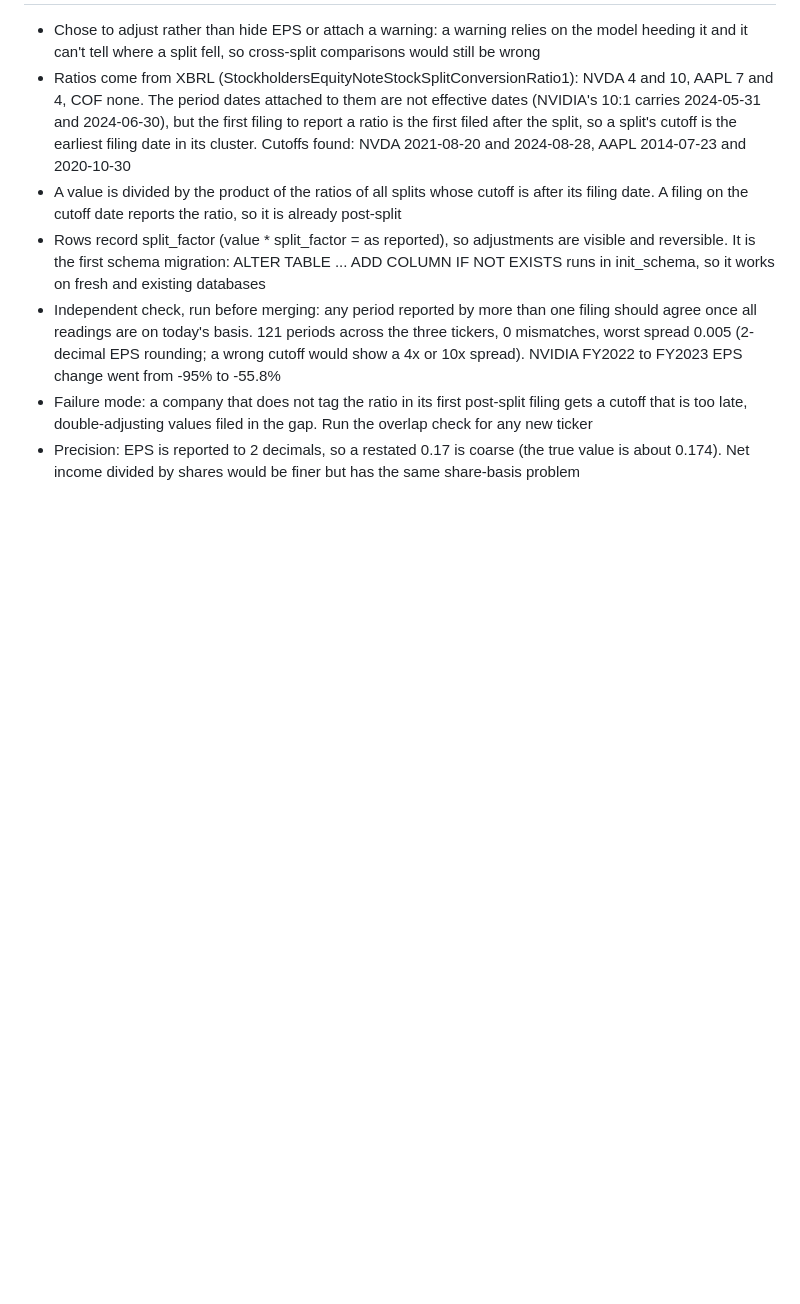
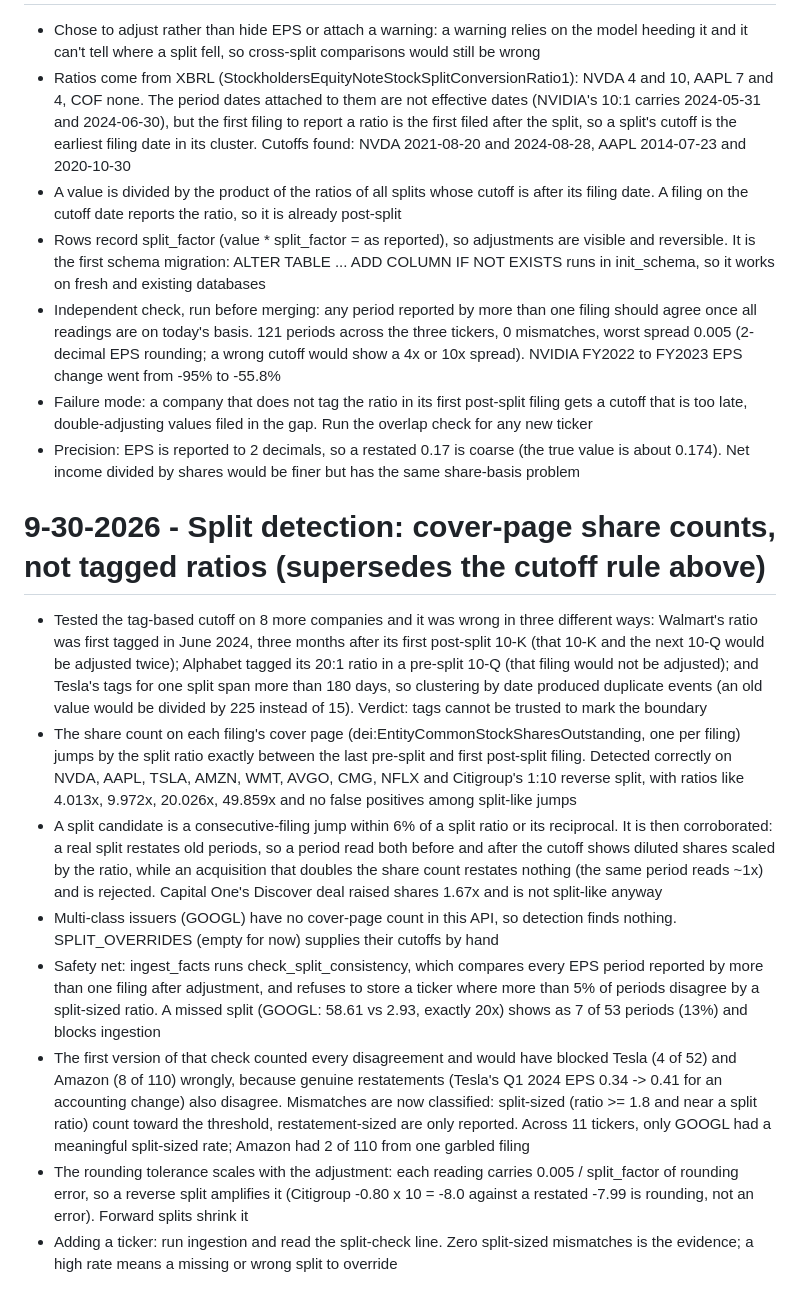
Before and after one commit to dennisdang5/earnings-rag, a Markdown page: DECISIONS.md, the part around the change. Rendered like a GitHub page; blank space fills up the shorter version.

Commit message:
Document why tagged split ratios were replaced
Co-Authored-By: Claude Sonnet 5.5 <noreply@anthropic.com>

```diff
--- a/DECISIONS.md
+++ b/DECISIONS.md
@@ -176,3 +176,13 @@ refused — so the difference had to be in the prompt text itself.
 - Independent check, run before merging: any period reported by more than one filing should agree once all readings are on today's basis. 121 periods across the three tickers, 0 mismatches, worst spread 0.005 (2-decimal EPS rounding; a wrong cutoff would show a 4x or 10x spread). NVIDIA FY2022 to FY2023 EPS change went from -95% to -55.8%
 - Failure mode: a company that does not tag the ratio in its first post-split filing gets a cutoff that is too late, double-adjusting values filed in the gap. Run the overlap check for any new ticker
 - Precision: EPS is reported to 2 decimals, so a restated 0.17 is coarse (the true value is about 0.174). Net income divided by shares would be finer but has the same share-basis problem
+
+# 9-30-2026 - Split detection: cover-page share counts, not tagged ratios (supersedes the cutoff rule above)
+- Tested the tag-based cutoff on 8 more companies and it was wrong in three different ways: Walmart's ratio was first tagged in June 2024, three months after its first post-split 10-K (that 10-K and the next 10-Q would be adjusted twice); Alphabet tagged its 20:1 ratio in a pre-split 10-Q (that filing would not be adjusted); and Tesla's tags for one split span more than 180 days, so clustering by date produced duplicate events (an old value would be divided by 225 instead of 15). Verdict: tags cannot be trusted to mark the boundary
+- The share count on each filing's cover page (dei:EntityCommonStockSharesOutstanding, one per filing) jumps by the split ratio exactly between the last pre-split and first post-split filing. Detected correctly on NVDA, AAPL, TSLA, AMZN, WMT, AVGO, CMG, NFLX and Citigroup's 1:10 reverse split, with ratios like 4.013x, 9.972x, 20.026x, 49.859x and no false positives among split-like jumps
+- A split candidate is a consecutive-filing jump within 6% of a split ratio or its reciprocal. It is then corroborated: a real split restates old periods, so a period read both before and after the cutoff shows diluted shares scaled by the ratio, while an acquisition that doubles the share count restates nothing (the same period reads ~1x) and is rejected. Capital One's Discover deal raised shares 1.67x and is not split-like anyway
+- Multi-class issuers (GOOGL) have no cover-page count in this API, so detection finds nothing. SPLIT_OVERRIDES (empty for now) supplies their cutoffs by hand
+- Safety net: ingest_facts runs check_split_consistency, which compares every EPS period reported by more than one filing after adjustment, and refuses to store a ticker where more than 5% of periods disagree by a split-sized ratio. A missed split (GOOGL: 58.61 vs 2.93, exactly 20x) shows as 7 of 53 periods (13%) and blocks ingestion
+- The first version of that check counted every disagreement and would have blocked Tesla (4 of 52) and Amazon (8 of 110) wrongly, because genuine restatements (Tesla's Q1 2024 EPS 0.34 -> 0.41 for an accounting change) also disagree. Mismatches are now classified: split-sized (ratio >= 1.8 and near a split ratio) count toward the threshold, restatement-sized are only reported. Across 11 tickers, only GOOGL had a meaningful split-sized rate; Amazon had 2 of 110 from one garbled filing
+- The rounding tolerance scales with the adjustment: each reading carries 0.005 / split_factor of rounding error, so a reverse split amplifies it (Citigroup -0.80 x 10 = -8.0 against a restated -7.99 is rounding, not an error). Forward splits shrink it
+- Adding a ticker: run ingestion and read the split-check line. Zero split-sized mismatches is the evidence; a high rate means a missing or wrong split to override
```
Also changed, not shown: CLAUDE.md (+1 -1 lines).
